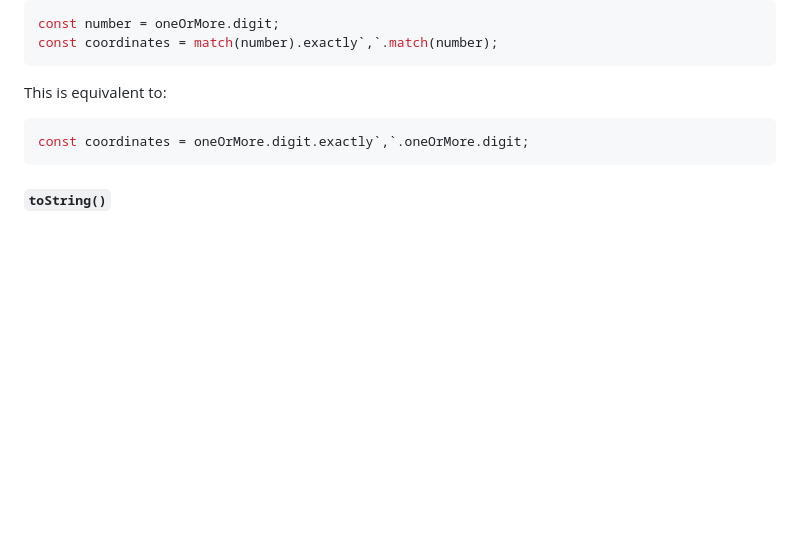
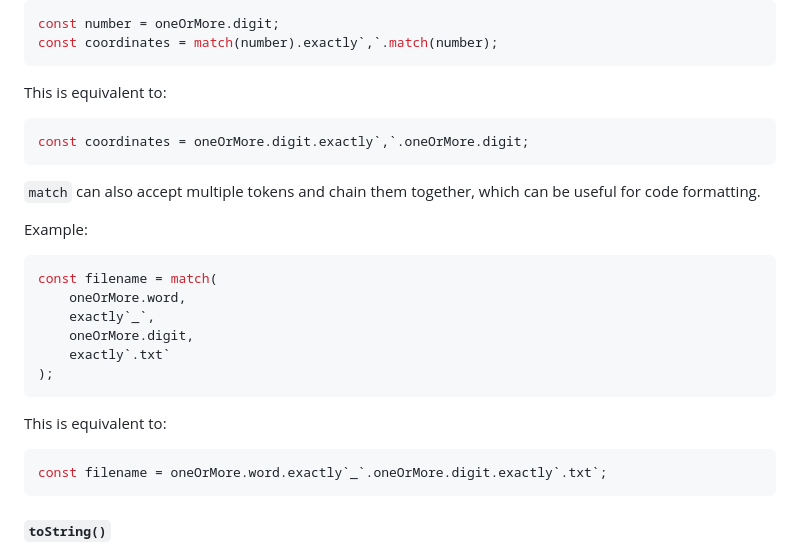
Before and after one commit to hlysine/readable-regexp, a Markdown page: README.md, the part around the change. Drawn GitHub-style; blank space fills up the shorter version.

Commit message:
Update README for match

````diff
--- a/README.md
+++ b/README.md
@@ -406,6 +406,25 @@ This is equivalent to:
 const coordinates = oneOrMore.digit.exactly`,`.oneOrMore.digit;
 ```
 
+`match` can also accept multiple tokens and chain them together, which can be useful for code formatting.
+
+Example:
+
+```js
+const filename = match(
+    oneOrMore.word,
+    exactly`_`,
+    oneOrMore.digit,
+    exactly`.txt`
+);
+```
+
+This is equivalent to:
+
+```js
+const filename = oneOrMore.word.exactly`_`.oneOrMore.digit.exactly`.txt`;
+```
+
 #### `toString()`
 
 Get the current expression as a RegExp string. This is a terminal operation, which means no more functions can
````
